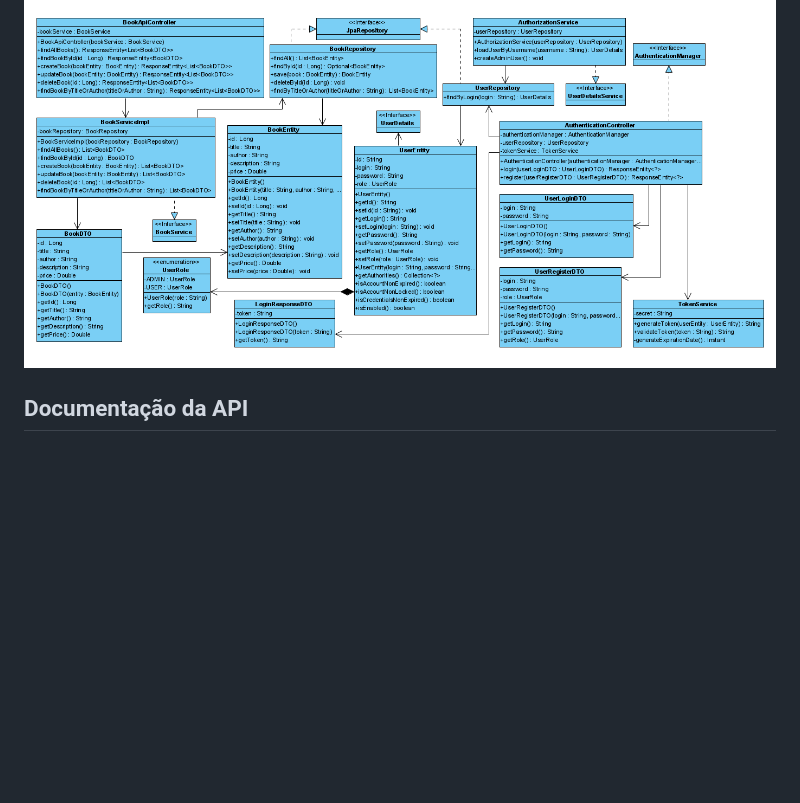
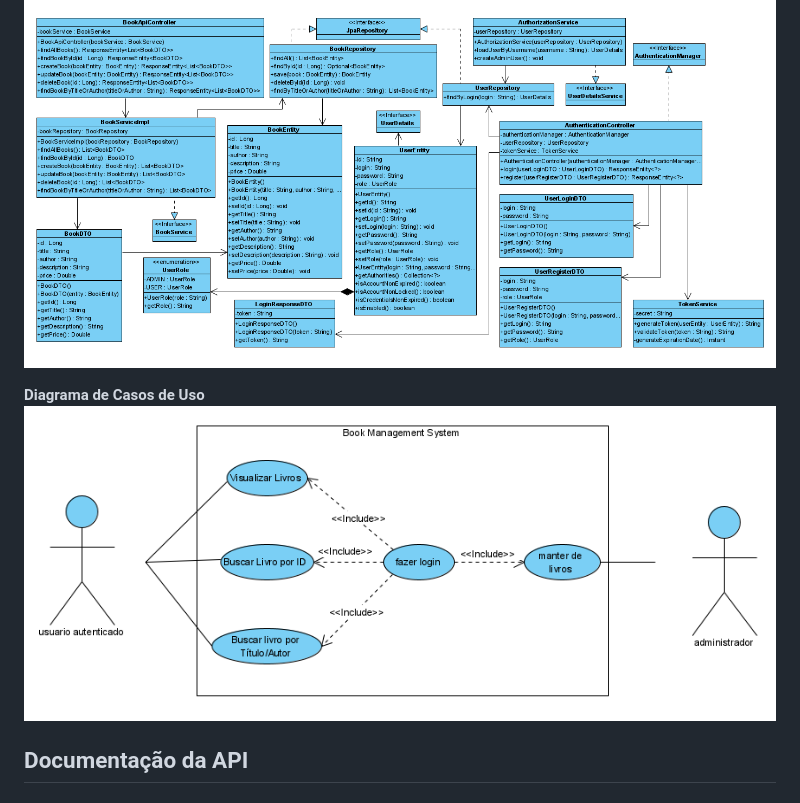
Before and after one commit to rogeriobgregorio/book-management-system, a Markdown page: README.md, the part around the change. Rendered like a GitHub page; pictures changed too: screenshots/diagramaDeCasosDeUso.png (added); blank space fills up the shorter version.

Commit message:
use case diagram

```diff
--- a/README.md
+++ b/README.md
@@ -53,6 +53,9 @@ https://youtu.be/Ghs7_J_VMt0?si=IdRPn4Lrdd-BNu11
 
 **Diagrama de Classes**
 ![DiagramaDeCLasses Screenshot](https://github.com/rogeriobgregorio/book-management-system/raw/main/screenshots/diagramaDeClasses.png)
+
+**Diagrama de Casos de Uso**
+![DiagramaDeCasosDeUso Screenshot](https://github.com/rogeriobgregorio/book-management-system/raw/main/screenshots/diagramaDeCasosDeUso.png)
 
 
 ## Documentação da API
```
Also changed, not shown: 1 other file.
